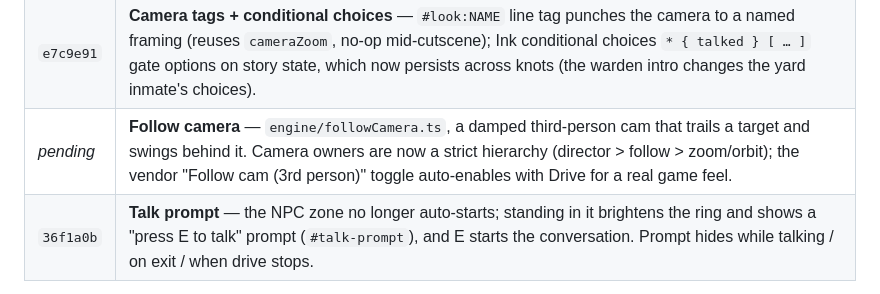
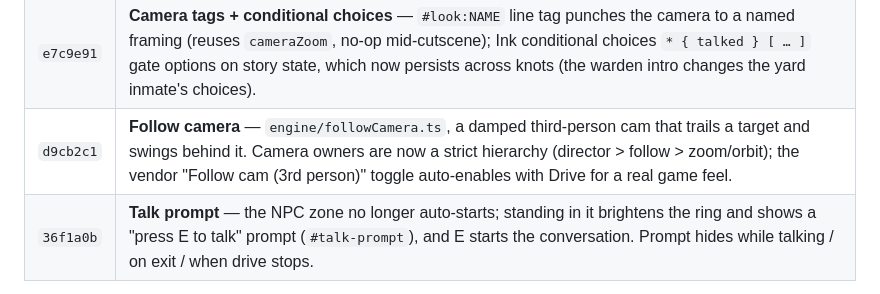
Before and after one commit to marilefabled/threej, a Markdown page: ENGINE.md, the part around the change. Rendered like a GitHub page.

Commit message:
docs(ENGINE): record the follow camera
Co-Authored-By: Claude Opus 4.8 <noreply@anthropic.com>

```diff
--- a/ENGINE.md
+++ b/ENGINE.md
@@ -393,7 +393,7 @@ one meaningful commit per step).
 | `71f71de` | **Dialogue + cutscene** — `engine/dialogue.ts` (Ink/inkjs wrapper: lines/choices/variables, presentation-agnostic) + `dialogueUI.ts` (DOM box) + `engine/cutscene.ts` (GSAP-backed async director). "Scene" GUI folder plays an intro: camera dollies in, runs a branching conversation, dollies back. |
 | `01ff536` | **Dialogue actions + trigger zones** — line tags (`#anim:wave`) dispatch to `dialogue.command()` handlers (robot reacts mid-line); `dialogueUI.ts` typewriter reveal (click completes, click advances); `engine/trigger.ts` (flat XZ zone, edge enter/exit) — driving the character into an NPC ring on the floor starts a conversation (drive freezes while talking). |
 | `e7c9e91` | **Camera tags + conditional choices** — `#look:NAME` line tag punches the camera to a named framing (reuses `cameraZoom`, no-op mid-cutscene); Ink conditional choices `* { talked } [ … ]` gate options on story state, which now persists across knots (the warden intro changes the yard inmate's choices). |
-| _pending_ | **Follow camera** — `engine/followCamera.ts`, a damped third-person cam that trails a target and swings behind it. Camera owners are now a strict hierarchy (director > follow > zoom/orbit); the vendor "Follow cam (3rd person)" toggle auto-enables with Drive for a real game feel. |
+| `d9cb2c1` | **Follow camera** — `engine/followCamera.ts`, a damped third-person cam that trails a target and swings behind it. Camera owners are now a strict hierarchy (director > follow > zoom/orbit); the vendor "Follow cam (3rd person)" toggle auto-enables with Drive for a real game feel. |
 | `36f1a0b` | **Talk prompt** — the NPC zone no longer auto-starts; standing in it brightens the ring and shows a "press E to talk" prompt (`#talk-prompt`), and E starts the conversation. Prompt hides while talking / on exit / when drive stops. |
 
 ---
```
